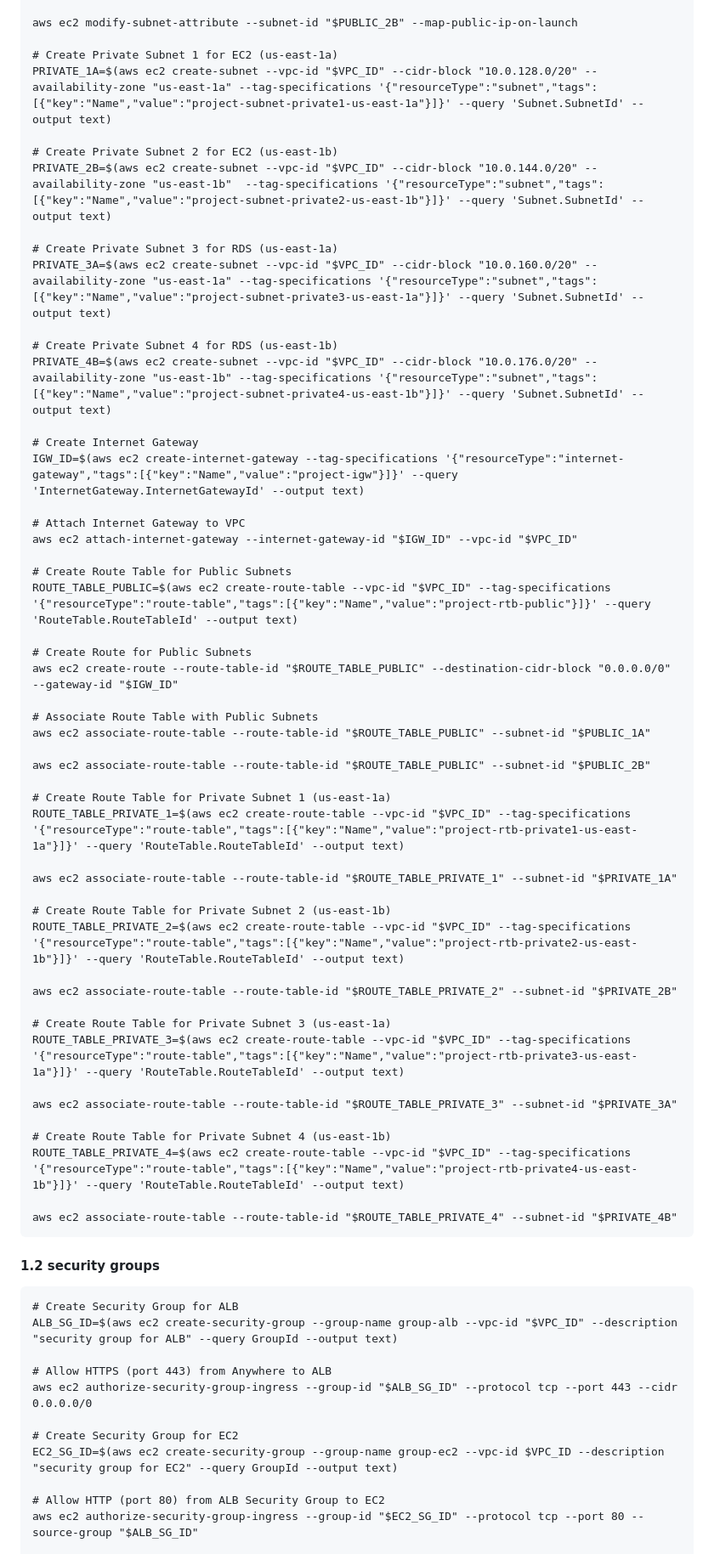
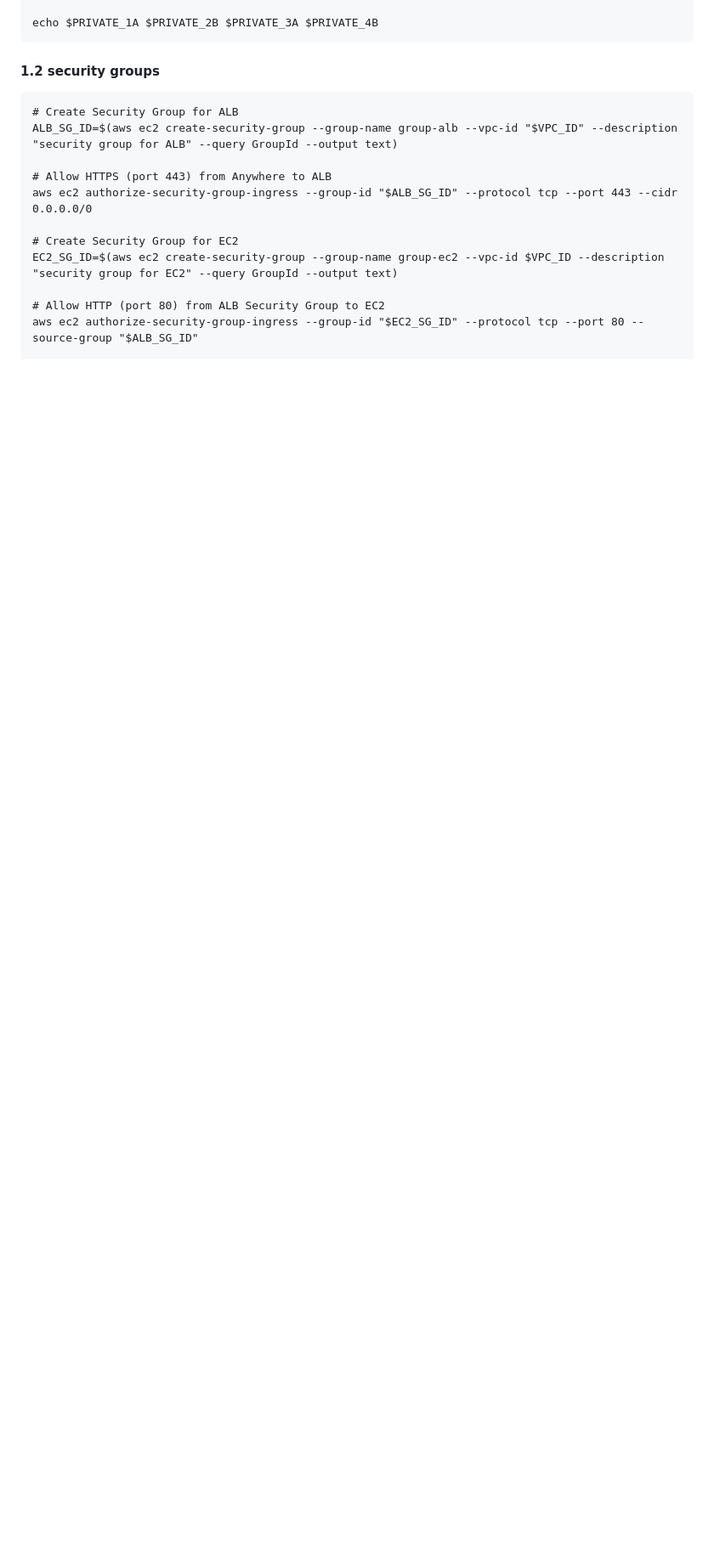
Before and after one commit to yunchengwong/ecommerce, a Markdown page: README.md, the part around one of its changes. Shown at 85% size. GitHub-like rendering; blank space fills up the shorter version.

````diff
--- a/README.md
+++ b/README.md
@@ -37,54 +44,5 @@ PUBLIC_2B=$(aws ec2 create-subnet --vpc-id "$VPC_ID" --cidr-block "10.0.16.0/20"
 
-aws ec2 modify-subnet-attribute --subnet-id "$PUBLIC_2B" --map-public-ip-on-launch
-
-# Create Private Subnet 1 for EC2 (us-east-1a)
-PRIVATE_1A=$(aws ec2 create-subnet --vpc-id "$VPC_ID" --cidr-block "10.0.128.0/20" --availability-zone "us-east-1a" --tag-specifications '{"resourceType":"subnet","tags":[{"key":"Name","value":"project-subnet-private1-us-east-1a"}]}' --query 'Subnet.SubnetId' --output text)
-
-# Create Private Subnet 2 for EC2 (us-east-1b)
-PRIVATE_2B=$(aws ec2 create-subnet --vpc-id "$VPC_ID" --cidr-block "10.0.144.0/20" --availability-zone "us-east-1b"  --tag-specifications '{"resourceType":"subnet","tags":[{"key":"Name","value":"project-subnet-private2-us-east-1b"}]}' --query 'Subnet.SubnetId' --output text)
-
-# Create Private Subnet 3 for RDS (us-east-1a)
-PRIVATE_3A=$(aws ec2 create-subnet --vpc-id "$VPC_ID" --cidr-block "10.0.160.0/20" --availability-zone "us-east-1a" --tag-specifications '{"resourceType":"subnet","tags":[{"key":"Name","value":"project-subnet-private3-us-east-1a"}]}' --query 'Subnet.SubnetId' --output text)
-
-# Create Private Subnet 4 for RDS (us-east-1b)
-PRIVATE_4B=$(aws ec2 create-subnet --vpc-id "$VPC_ID" --cidr-block "10.0.176.0/20" --availability-zone "us-east-1b" --tag-specifications '{"resourceType":"subnet","tags":[{"key":"Name","value":"project-subnet-private4-us-east-1b"}]}' --query 'Subnet.SubnetId' --output text)
-
-# Create Internet Gateway
-IGW_ID=$(aws ec2 create-internet-gateway --tag-specifications '{"resourceType":"internet-gateway","tags":[{"key":"Name","value":"project-igw"}]}' --query 'InternetGateway.InternetGatewayId' --output text)
-
-# Attach Internet Gateway to VPC
-aws ec2 attach-internet-gateway --internet-gateway-id "$IGW_ID" --vpc-id "$VPC_ID"
-
-# Create Route Table for Public Subnets
-ROUTE_TABLE_PUBLIC=$(aws ec2 create-route-table --vpc-id "$VPC_ID" --tag-specifications '{"resourceType":"route-table","tags":[{"key":"Name","value":"project-rtb-public"}]}' --query 'RouteTable.RouteTableId' --output text)
-
-# Create Route for Public Subnets
-aws ec2 create-route --route-table-id "$ROUTE_TABLE_PUBLIC" --destination-cidr-block "0.0.0.0/0" --gateway-id "$IGW_ID"
-
-# Associate Route Table with Public Subnets
-aws ec2 associate-route-table --route-table-id "$ROUTE_TABLE_PUBLIC" --subnet-id "$PUBLIC_1A"
-
-aws ec2 associate-route-table --route-table-id "$ROUTE_TABLE_PUBLIC" --subnet-id "$PUBLIC_2B"
-
-# Create Route Table for Private Subnet 1 (us-east-1a)
-ROUTE_TABLE_PRIVATE_1=$(aws ec2 create-route-table --vpc-id "$VPC_ID" --tag-specifications '{"resourceType":"route-table","tags":[{"key":"Name","value":"project-rtb-private1-us-east-1a"}]}' --query 'RouteTable.RouteTableId' --output text)
-
-aws ec2 associate-route-table --route-table-id "$ROUTE_TABLE_PRIVATE_1" --subnet-id "$PRIVATE_1A"
-
-# Create Route Table for Private Subnet 2 (us-east-1b)
-ROUTE_TABLE_PRIVATE_2=$(aws ec2 create-route-table --vpc-id "$VPC_ID" --tag-specifications '{"resourceType":"route-table","tags":[{"key":"Name","value":"project-rtb-private2-us-east-1b"}]}' --query 'RouteTable.RouteTableId' --output text)
-
-aws ec2 associate-route-table --route-table-id "$ROUTE_TABLE_PRIVATE_2" --subnet-id "$PRIVATE_2B"
-
-# Create Route Table for Private Subnet 3 (us-east-1a)
-ROUTE_TABLE_PRIVATE_3=$(aws ec2 create-route-table --vpc-id "$VPC_ID" --tag-specifications '{"resourceType":"route-table","tags":[{"key":"Name","value":"project-rtb-private3-us-east-1a"}]}' --query 'RouteTable.RouteTableId' --output text)
-
-aws ec2 associate-route-table --route-table-id "$ROUTE_TABLE_PRIVATE_3" --subnet-id "$PRIVATE_3A"
-
-# Create Route Table for Private Subnet 4 (us-east-1b)
-ROUTE_TABLE_PRIVATE_4=$(aws ec2 create-route-table --vpc-id "$VPC_ID" --tag-specifications '{"resourceType":"route-table","tags":[{"key":"Name","value":"project-rtb-private4-us-east-1b"}]}' --query 'RouteTable.RouteTableId' --output text)
-
-aws ec2 associate-route-table --route-table-id "$ROUTE_TABLE_PRIVATE_4" --subnet-id "$PRIVATE_4B"
+echo $PRIVATE_1A $PRIVATE_2B $PRIVATE_3A $PRIVATE_4B
 ```
 
 #### 1.2 security groups
````
Also changed, not shown: other parts of README.md (+20 -13 lines).
